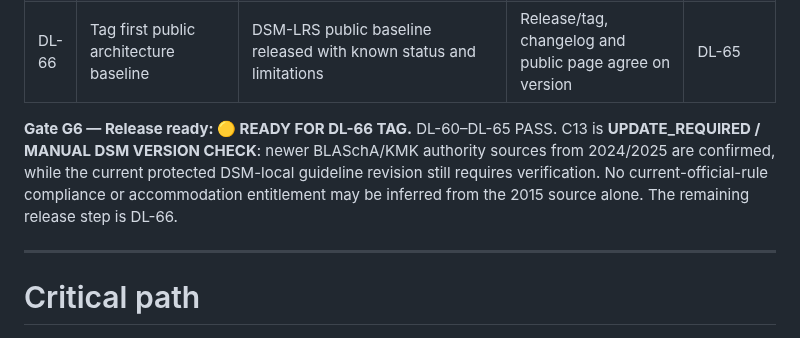
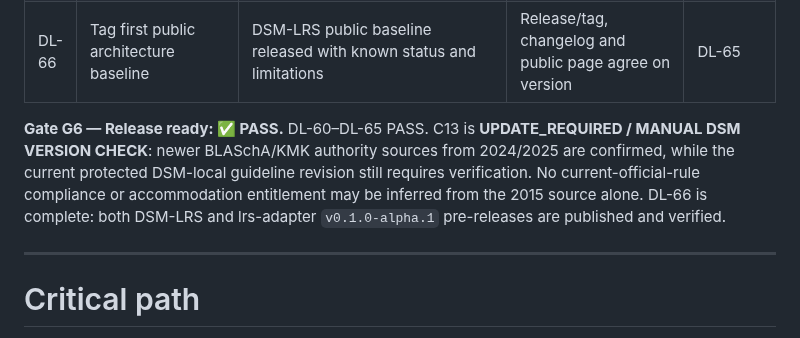
Before and after one commit to ftreppo/DSM-LRS, a Markdown page: docs/roadmap.md, the part around the change. Drawn GitHub-style.

Commit message:
Close DL-66 and pass G6 after verified dual pre-release

```diff
--- a/docs/roadmap.md
+++ b/docs/roadmap.md
@@ -166,7 +166,7 @@ This workstream collects public-safe Adapter use as evidence for product improve
 | DL-65 | ✅ Canonical-source conflict audit | No active document/code/state has two authoritative homes | Zero unresolved active canon conflicts; extraction copies explicitly non-canonical | DL-60–DL-64 |
 | DL-66 | Tag first public architecture baseline | DSM-LRS public baseline released with known status and limitations | Release/tag, changelog and public page agree on version | DL-65 |
 
-**Gate G6 — Release ready: 🟡 READY FOR DL-66 TAG.** DL-60–DL-65 PASS. C13 is **UPDATE_REQUIRED / MANUAL DSM VERSION CHECK**: newer BLASchA/KMK authority sources from 2024/2025 are confirmed, while the current protected DSM-local guideline revision still requires verification. No current-official-rule compliance or accommodation entitlement may be inferred from the 2015 source alone. The remaining release step is DL-66.
+**Gate G6 — Release ready: ✅ PASS.** DL-60–DL-65 PASS. C13 is **UPDATE_REQUIRED / MANUAL DSM VERSION CHECK**: newer BLASchA/KMK authority sources from 2024/2025 are confirmed, while the current protected DSM-local guideline revision still requires verification. No current-official-rule compliance or accommodation entitlement may be inferred from the 2015 source alone. DL-66 is complete: both DSM-LRS and lrs-adapter `v0.1.0-alpha.1` pre-releases are published and verified.
 
 ---
 
```
